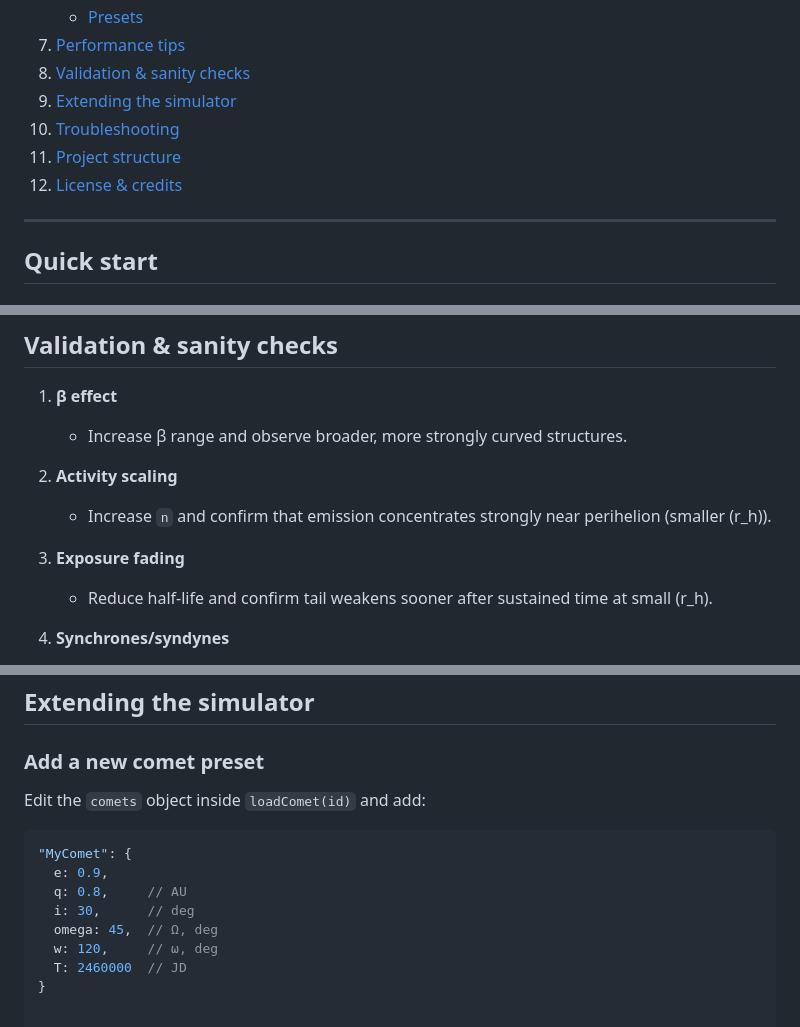
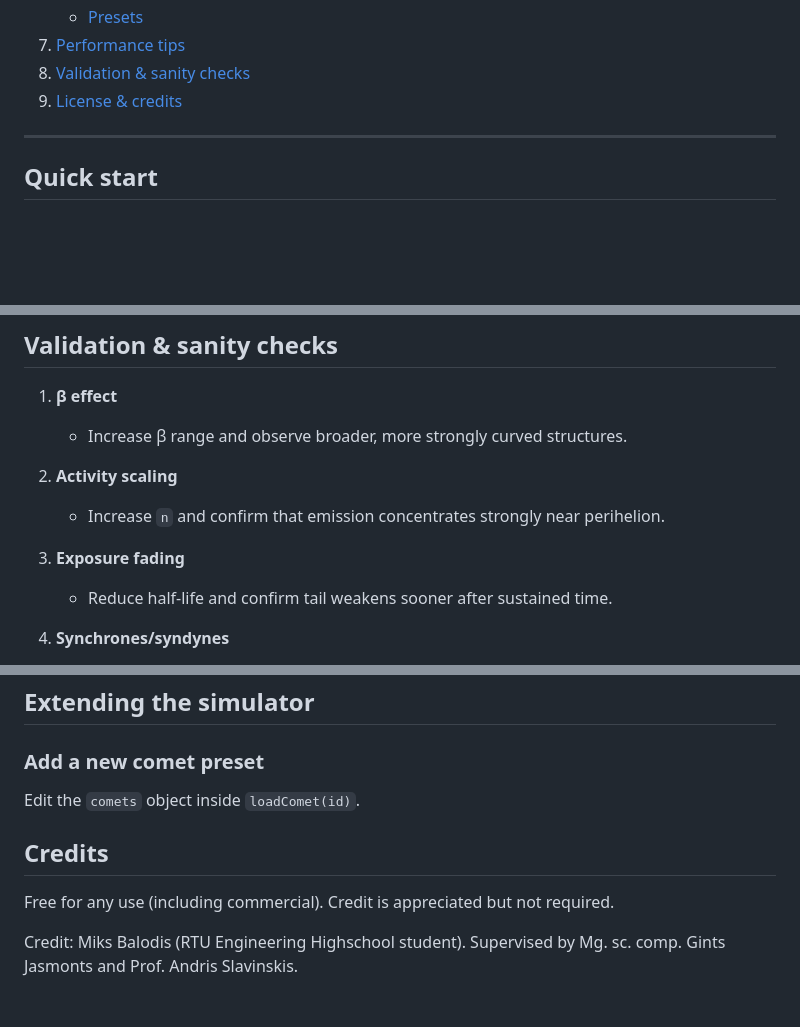
Before and after one commit to dot361/webgpu-comet-tail, a Markdown page: README.md, 3 parts joined by grey strips. GitHub-like rendering; blank space fills up the shorter version.

````diff
--- a/README.md
+++ b/README.md
@@ -24,10 +24,7 @@ This README documents the architecture, physics, UI, and how to run/extend the p
    - [Presets](#presets)
 7. [Performance tips](#performance-tips)
 8. [Validation & sanity checks](#validation--sanity-checks)
-9. [Extending the simulator](#extending-the-simulator)
-10. [Troubleshooting](#troubleshooting)
-11. [Project structure](#project-structure)
-12. [License & credits](#license--credits)
+9. [License & credits](#license--credits)
 
 ---
 
@@ -320,10 +277,10 @@ Coded into `loadComet(id)`:
    - Increase β range and observe broader, more strongly curved structures.
 
 2. **Activity scaling**
-   - Increase `n` and confirm that emission concentrates strongly near perihelion (smaller \(r_h\)).
+   - Increase `n` and confirm that emission concentrates strongly near perihelion.
 
 3. **Exposure fading**
-   - Reduce half-life and confirm tail weakens sooner after sustained time at small \(r_h\).
+   - Reduce half-life and confirm tail weakens sooner after sustained time.
 
 4. **Synchrones/syndynes**
    - Generate both at the same paused epoch:
@@ -338,13 +295,10 @@ Coded into `loadComet(id)`:
 ## Extending the simulator
 
 ### Add a new comet preset
-Edit the `comets` object inside `loadComet(id)` and add:
-```js
-"MyComet": {
-  e: 0.9,
-  q: 0.8,     // AU
-  i: 30,      // deg
-  omega: 45,  // Ω, deg
-  w: 120,     // ω, deg
-  T: 2460000  // JD
-}
+Edit the `comets` object inside `loadComet(id)`.
+
+## Credits
+Free for any use (including commercial). Credit is appreciated but not required.
+
+Credit:
+Miks Balodis (RTU Engineering Highschool student). Supervised by Mg. sc. comp. Gints Jasmonts and Prof. Andris Slavinskis.
````
Also changed, not shown: other parts of README.md (+4 -44 lines).
